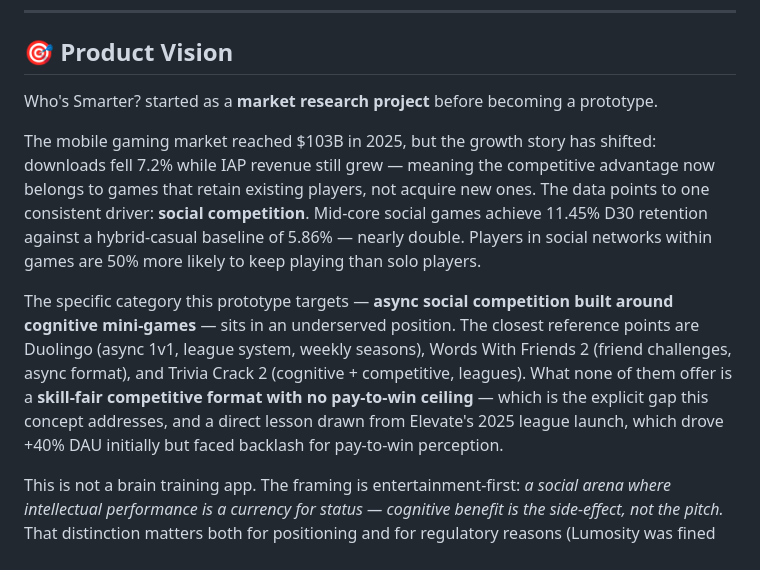
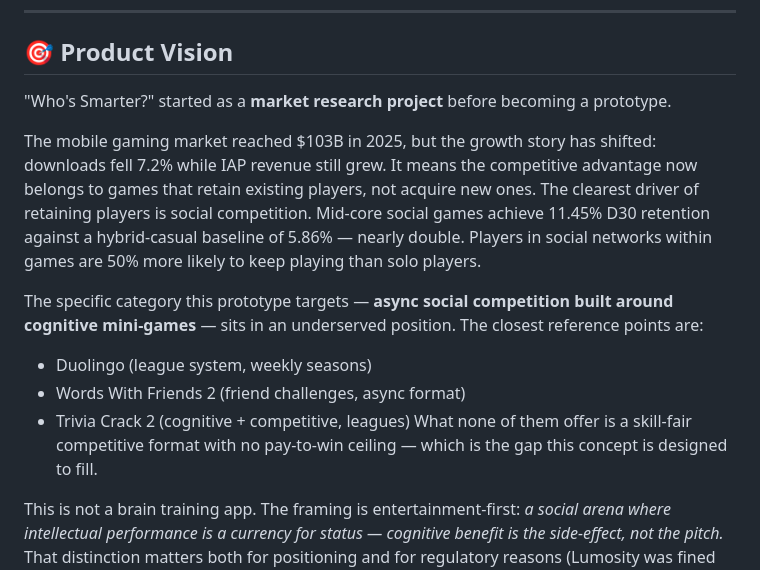
Before and after one commit to ds30mins/whos-smarter-prototype, a Markdown page: README.md, the part around the change. GitHub-like rendering.

```diff
--- a/README.md
+++ b/README.md
@@ -8,11 +8,16 @@ A mobile-first async cognitive competition prototype exploring social mechanics
 
 ## 🎯 Product Vision
 
-Who's Smarter? started as a **market research project** before becoming a prototype.
+"Who's Smarter?" started as a **market research project** before becoming a prototype.
 
-The mobile gaming market reached $103B in 2025, but the growth story has shifted: downloads fell 7.2% while IAP revenue still grew — meaning the competitive advantage now belongs to games that retain existing players, not acquire new ones. The data points to one consistent driver: **social competition**. Mid-core social games achieve 11.45% D30 retention against a hybrid-casual baseline of 5.86% — nearly double. Players in social networks within games are 50% more likely to keep playing than solo players.
+The mobile gaming market reached $103B in 2025, but the growth story has shifted: downloads fell 7.2% while IAP revenue still grew.
+It means the competitive advantage now belongs to games that retain existing players, not acquire new ones. The clearest driver of retaining players is social competition. Mid-core social games achieve 11.45% D30 retention against a hybrid-casual baseline of 5.86% — nearly double. Players in social networks within games are 50% more likely to keep playing than solo players.
 
-The specific category this prototype targets — **async social competition built around cognitive mini-games** — sits in an underserved position. The closest reference points are Duolingo (async 1v1, league system, weekly seasons), Words With Friends 2 (friend challenges, async format), and Trivia Crack 2 (cognitive + competitive, leagues). What none of them offer is a **skill-fair competitive format with no pay-to-win ceiling** — which is the explicit gap this concept addresses, and a direct lesson drawn from Elevate's 2025 league launch, which drove +40% DAU initially but faced backlash for pay-to-win perception.
+The specific category this prototype targets — **async social competition built around cognitive mini-games** — sits in an underserved position. The closest reference points are:
+- Duolingo (league system, weekly seasons)
+- Words With Friends 2 (friend challenges, async format)
+- Trivia Crack 2 (cognitive + competitive, leagues)
+What none of them offer is a skill-fair competitive format with no pay-to-win ceiling — which is the gap this concept is designed to fill.
 
 This is not a brain training app. The framing is entertainment-first: *a social arena where intellectual performance is a currency for status — cognitive benefit is the side-effect, not the pitch.* That distinction matters both for positioning and for regulatory reasons (Lumosity was fined $50M in 2016 for medical claims).
 
```
